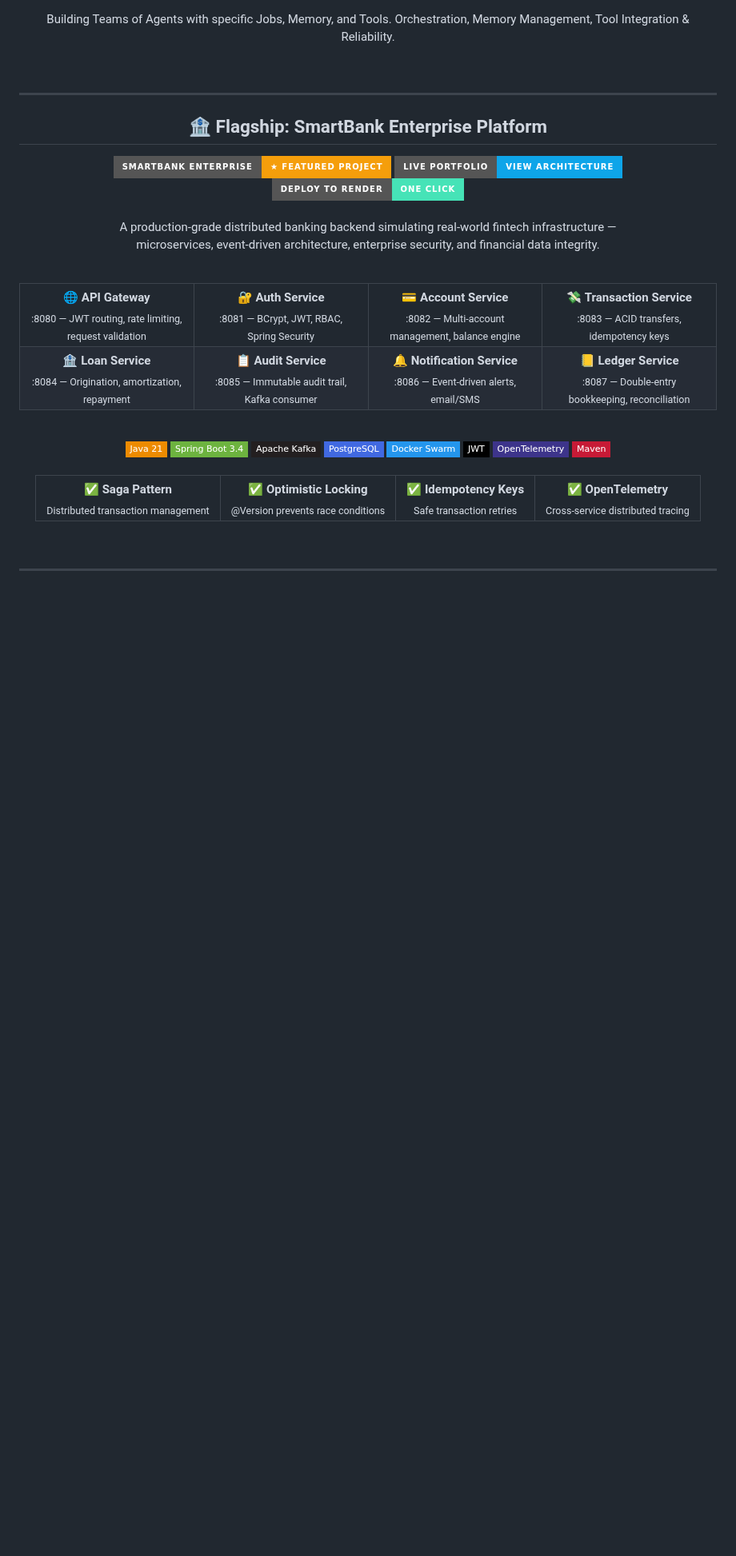
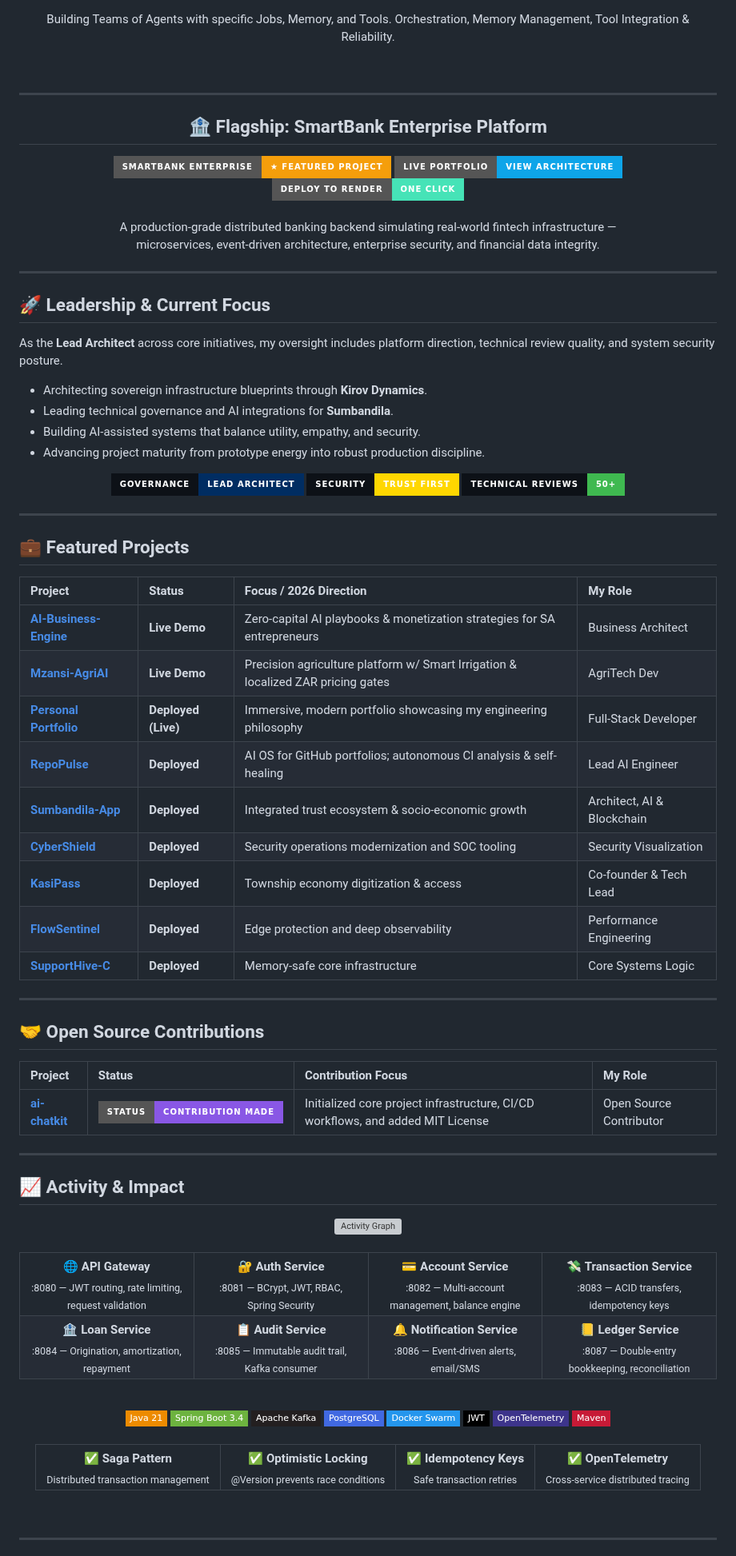
Before and after one commit to Raphasha27/Raphasha27, a Markdown page: README.md, the part around the change. Shown at 80% size. Drawn GitHub-style; badges without logos; blank space fills up the shorter version; grey boxes are pictures that could not be loaded.

Commit message:
docs: Update featured projects with AI-Business-Engine and Mzansi-AgriAI

```diff
--- a/README.md
+++ b/README.md
@@ -126,6 +126,55 @@
     A production-grade distributed banking backend simulating real-world fintech infrastructure —<br/>
     microservices, event-driven architecture, enterprise security, and financial data integrity.
   </p>
+</div>
+
+---
+
+## 🚀 Leadership & Current Focus
+
+As the **Lead Architect** across core initiatives, my oversight includes platform direction, technical review quality, and system security posture.
+
+*   Architecting sovereign infrastructure blueprints through **Kirov Dynamics**.
+*   Leading technical governance and AI integrations for **Sumbandila**.
+*   Building AI-assisted systems that balance utility, empathy, and security.
+*   Advancing project maturity from prototype energy into robust production discipline.
+
+<div align="center">
+  <img src="https://img.shields.io/badge/Governance-Lead_Architect-002D62?style=for-the-badge&logo=github&labelColor=0d1117" alt="Governance"/>
+  <img src="https://img.shields.io/badge/Security-Trust_First-FFD700?style=for-the-badge&logo=shield&labelColor=0d1117" alt="Security"/>
+  <img src="https://img.shields.io/badge/Technical_Reviews-50%2B-3fb950?style=for-the-badge&logo=googlesheets&labelColor=0d1117" alt="Reviews"/>
+</div>
+
+---
+
+## 💼 Featured Projects
+
+| Project | Status | Focus / 2026 Direction | My Role |
+| :--- | :--- | :--- | :--- |
+| **[AI-Business-Engine](https://web-gamma-nine-c2cqi2h058.vercel.app)** | **Live Demo** | Zero-capital AI playbooks & monetization strategies for SA entrepreneurs | Business Architect |
+| **[Mzansi-AgriAI](https://mzansi-agriai-demo.vercel.app)** | **Live Demo** | Precision agriculture platform w/ Smart Irrigation & localized ZAR pricing gates | AgriTech Dev |
+| **[Personal Portfolio](https://portfolio-react-zeta-black-48.vercel.app/)** | **Deployed (Live)** | Immersive, modern portfolio showcasing my engineering philosophy | Full-Stack Developer |
+| **[RepoPulse](https://github.com/Raphasha27/RepoPulse)** | **Deployed** | AI OS for GitHub portfolios; autonomous CI analysis & self-healing | Lead AI Engineer |
+| **[Sumbandila-App](https://github.com/Raphasha27/Sumbandila-App)** | **Deployed** | Integrated trust ecosystem & socio-economic growth | Architect, AI & Blockchain |
+| **[CyberShield](https://github.com/Raphasha27/CyberShield)** | **Deployed** | Security operations modernization and SOC tooling | Security Visualization |
+| **[KasiPass](https://github.com/Raphasha27/KasiPass)** | **Deployed** | Township economy digitization & access | Co-founder & Tech Lead |
+| **[FlowSentinel](https://github.com/Raphasha27/FlowSentinel)** | **Deployed** | Edge protection and deep observability | Performance Engineering |
+| **[SupportHive-C](https://github.com/Raphasha27/SupportHive-C)** | **Deployed** | Memory-safe core infrastructure | Core Systems Logic |
+
+---
+
+## 🤝 Open Source Contributions
+
+| Project | Status | Contribution Focus | My Role |
+| :--- | :--- | :--- | :--- |
+| **[ai-chatkit](https://github.com/princedev-toptal/ai-chatkit)** | ![Contribution](https://img.shields.io/badge/Status-Contribution_Made-8957e5?style=for-the-badge) | Initialized core project infrastructure, CI/CD workflows, and added MIT License | Open Source Contributor |
+
+---
+
+## 📈 Activity & Impact
+
+<div align="center">
+  <img src="https://github-readme-activity-graph.vercel.app/graph?username=Raphasha27&bg_color=0d1117&color=58a6ff&line=FFD700&point=ffffff&area=true&hide_border=true" width="100%" alt="Activity Graph"/>
 </div>
 
 <br/>
```
